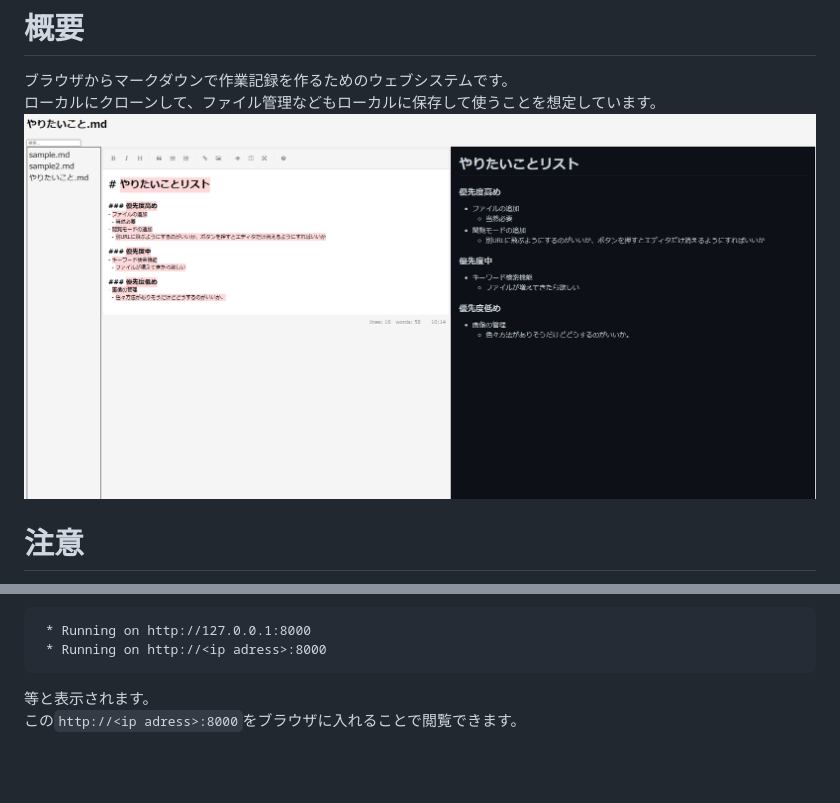
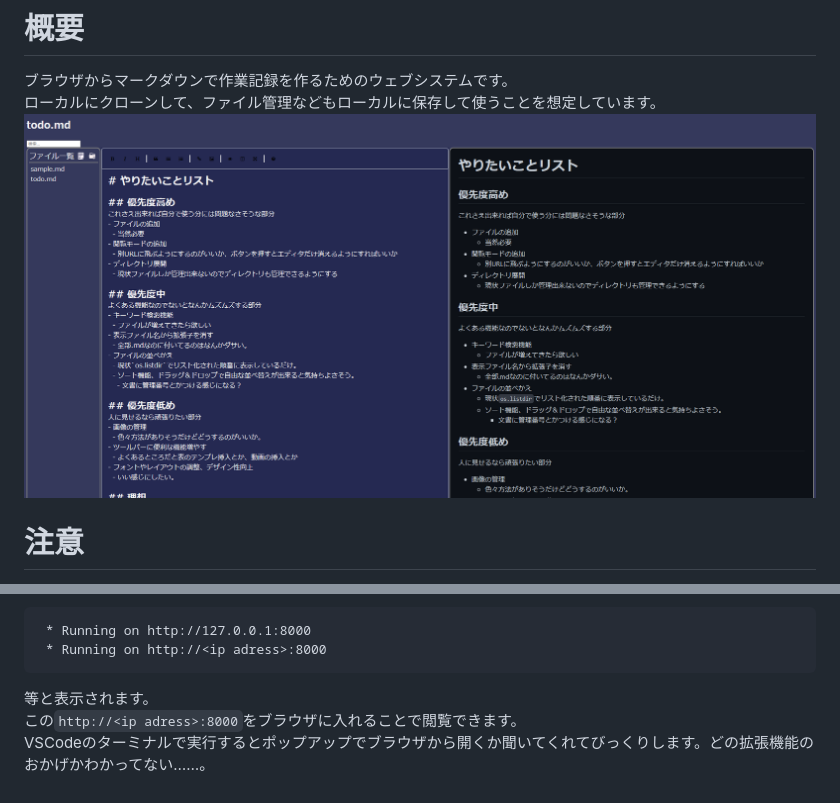
Before and after one commit to O-taxi/MDWorkspace, a Markdown page: README.md, 2 parts joined by grey strips. Drawn GitHub-style; pictures changed too: images/screenshot.png; blank space fills up the shorter version.

````diff
--- a/README.md
+++ b/README.md
@@ -31,3 +31,4 @@ python app.py
 ```
 等と表示されます。
 この`http://<ip adress>:8000`をブラウザに入れることで閲覧できます。
+VSCodeのターミナルで実行するとポップアップでブラウザから開くか聞いてくれてびっくりします。どの拡張機能のおかげかわかってない……。
````
Also changed, not shown: static/images/add_file.png (added), static/images/add_folder.png (added), 5 other files.
